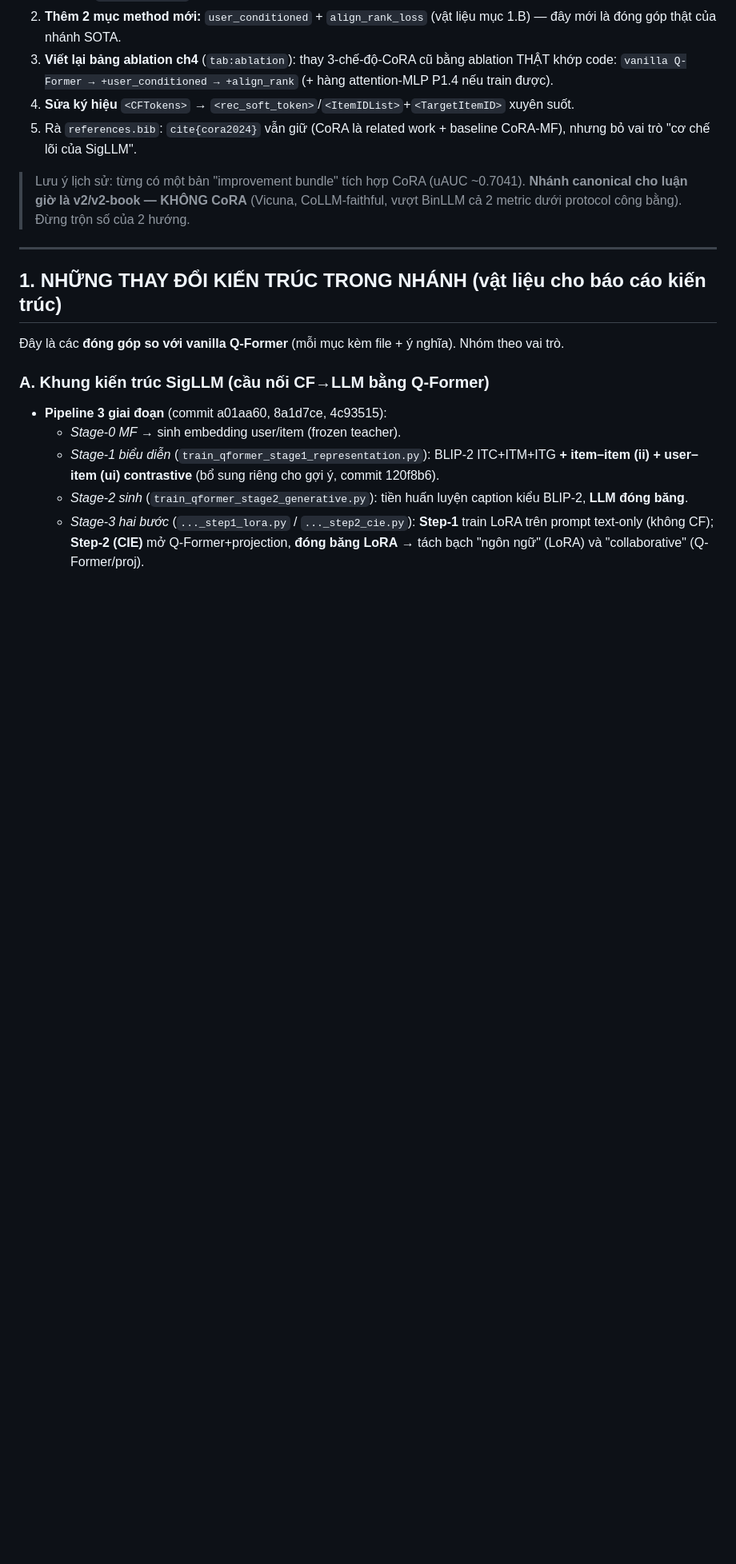
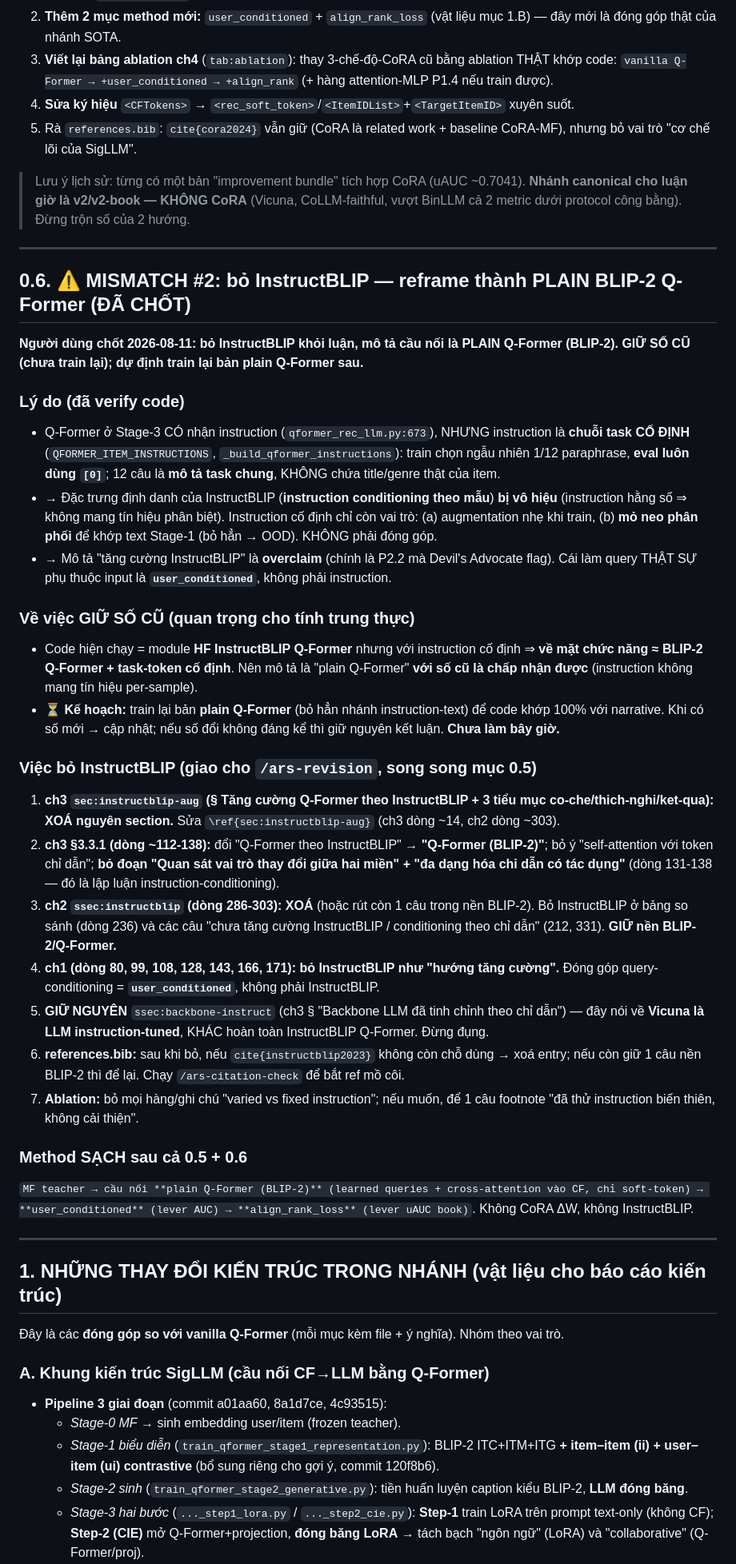
Before and after one commit to QuocBaoBuiNguyen/CoQLLM, a Markdown page: thesis/01-plan/update-thesis-workflow.md, the part around one of its changes. Shown at 80% size. GitHub-like rendering; blank space fills up the shorter version.

```diff
--- a/thesis/01-plan/update-thesis-workflow.md
+++ b/thesis/01-plan/update-thesis-workflow.md
@@ -58,6 +58,33 @@ Mô tả SigLLM có **HAI đường song song** đưa CF vào LLM và đóng gó
 
 ---
 
+## 0.6. ⚠️ MISMATCH #2: bỏ InstructBLIP — reframe thành PLAIN BLIP-2 Q-Former (ĐÃ CHỐT)
+
+**Người dùng chốt 2026-08-11: bỏ InstructBLIP khỏi luận, mô tả cầu nối là PLAIN Q-Former (BLIP-2). GIỮ SỐ CŨ (chưa train lại); dự định train lại bản plain Q-Former sau.**
+
+### Lý do (đã verify code)
+- Q-Former ở Stage-3 CÓ nhận instruction (`qformer_rec_llm.py:673`), NHƯNG instruction là **chuỗi task CỐ ĐỊNH** (`QFORMER_ITEM_INSTRUCTIONS`, `_build_qformer_instructions`): train chọn ngẫu nhiên 1/12 paraphrase, **eval luôn dùng `[0]`**; 12 câu là **mô tả task chung**, KHÔNG chứa title/genre thật của item.
+- → Đặc trưng định danh của InstructBLIP (**instruction conditioning theo mẫu**) **bị vô hiệu** (instruction hằng số ⇒ không mang tín hiệu phân biệt). Instruction cố định chỉ còn vai trò: (a) augmentation nhẹ khi train, (b) **mỏ neo phân phối** để khớp text Stage-1 (bỏ hẳn → OOD). KHÔNG phải đóng góp.
+- → Mô tả "tăng cường InstructBLIP" là **overclaim** (chính là P2.2 mà Devil's Advocate flag). Cái làm query THẬT SỰ phụ thuộc input là **`user_conditioned`**, không phải instruction.
+
+### Về việc GIỮ SỐ CŨ (quan trọng cho tính trung thực)
+- Code hiện chạy = module **HF InstructBLIP Q-Former** nhưng với instruction cố định ⇒ **về mặt chức năng ≈ BLIP-2 Q-Former + task-token cố định**. Nên mô tả là "plain Q-Former" **với số cũ là chấp nhận được** (instruction không mang tín hiệu per-sample).
+- ⏳ **Kế hoạch:** train lại bản **plain Q-Former** (bỏ hẳn nhánh instruction-text) để code khớp 100% với narrative. Khi có số mới → cập nhật; nếu số đổi không đáng kể thì giữ nguyên kết luận. **Chưa làm bây giờ.**
+
+### Việc bỏ InstructBLIP (giao cho `/ars-revision`, song song mục 0.5)
+1. **ch3 `sec:instructblip-aug` (§ Tăng cường Q-Former theo InstructBLIP + 3 tiểu mục co-che/thich-nghi/ket-qua): XOÁ nguyên section.** Sửa `\ref{sec:instructblip-aug}` (ch3 dòng ~14, ch2 dòng ~303).
+2. **ch3 §3.3.1 (dòng ~112-138):** đổi "Q-Former theo InstructBLIP" → **"Q-Former (BLIP-2)"**; bỏ ý "self-attention với token chỉ dẫn"; **bỏ đoạn "Quan sát vai trò thay đổi giữa hai miền" + "đa dạng hóa chỉ dẫn có tác dụng"** (dòng 131-138 — đó là lập luận instruction-conditioning).
+3. **ch2 `ssec:instructblip` (dòng 286-303): XOÁ** (hoặc rút còn 1 câu trong nền BLIP-2). Bỏ InstructBLIP ở bảng so sánh (dòng 236) và các câu "chưa tăng cường InstructBLIP / conditioning theo chỉ dẫn" (212, 331). **GIỮ nền BLIP-2/Q-Former.**
+4. **ch1 (dòng 80, 99, 108, 128, 143, 166, 171): bỏ InstructBLIP như "hướng tăng cường".** Đóng góp query-conditioning = **`user_conditioned`**, không phải InstructBLIP.
+5. **GIỮ NGUYÊN** `ssec:backbone-instruct` (ch3 § "Backbone LLM đã tinh chỉnh theo chỉ dẫn") — đây nói về **Vicuna là LLM instruction-tuned**, KHÁC hoàn toàn InstructBLIP Q-Former. Đừng đụng.
+6. **references.bib:** sau khi bỏ, nếu `cite{instructblip2023}` không còn chỗ dùng → xoá entry; nếu còn giữ 1 câu nền BLIP-2 thì để lại. Chạy `/ars-citation-check` để bắt ref mồ côi.
+7. **Ablation:** bỏ mọi hàng/ghi chú "varied vs fixed instruction"; nếu muốn, để 1 câu footnote "đã thử instruction biến thiên, không cải thiện".
+
+### Method SẠCH sau cả 0.5 + 0.6
+`MF teacher → cầu nối **plain Q-Former (BLIP-2)** (learned queries + cross-attention vào CF, chỉ soft-token) → **user_conditioned** (lever AUC) → **align_rank_loss** (lever uAUC book)`. Không CoRA ΔW, không InstructBLIP.
+
+---
+
 ## 1. NHỮNG THAY ĐỔI KIẾN TRÚC TRONG NHÁNH (vật liệu cho báo cáo kiến trúc)
 
 Đây là các **đóng góp so với vanilla Q-Former** (mỗi mục kèm file + ý nghĩa). Nhóm theo vai trò.
```
Also changed, not shown: other parts of thesis/01-plan/update-thesis-workflow.md (+14 -7 lines).
